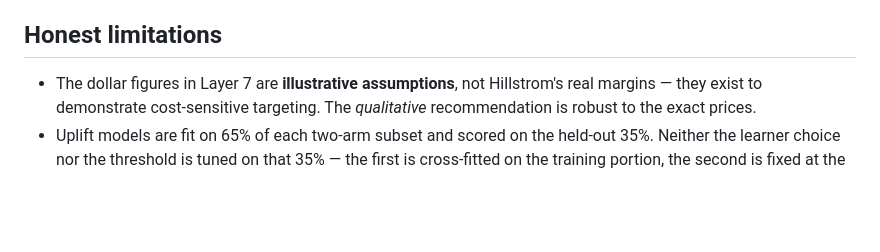
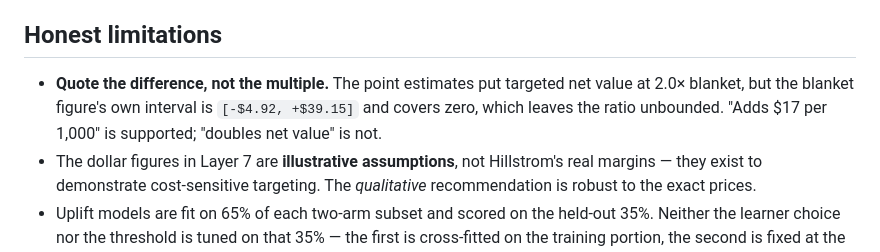
Before and after one commit to yougijain/When-Average-Effects-Lie, a Markdown page: README.md, the part around one of its changes. Drawn GitHub-style; blank space fills up the shorter version.

```diff
--- a/README.md
+++ b/README.md
@@ -162,6 +160,10 @@ Open it locally by double-clicking it, or read the
   parametric p-values for the primary effect (permutation p = 0.0000).
 
 ## Honest limitations
+- **Quote the difference, not the multiple.** The point estimates put targeted
+  net value at 2.0× blanket, but the blanket figure's own interval is
+  `[-$4.92, +$39.15]` and covers zero, which leaves the ratio unbounded. "Adds
+  \$17 per 1,000" is supported; "doubles net value" is not.
 - The dollar figures in Layer 7 are **illustrative assumptions**, not Hillstrom's
   real margins — they exist to demonstrate cost-sensitive targeting. The
   *qualitative* recommendation is robust to the exact prices.
```
Also changed, not shown: other parts of README.md (+17 -29 lines).
